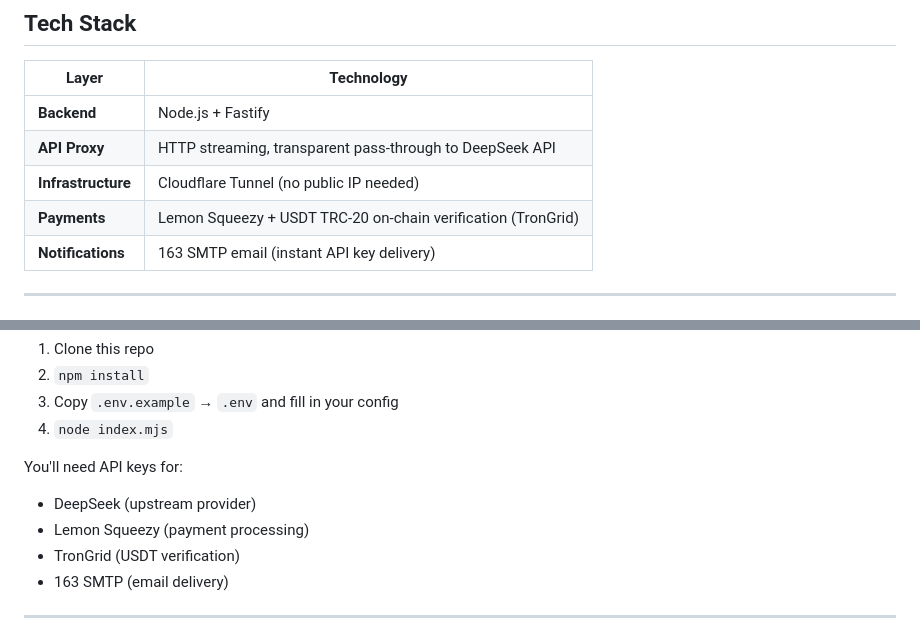
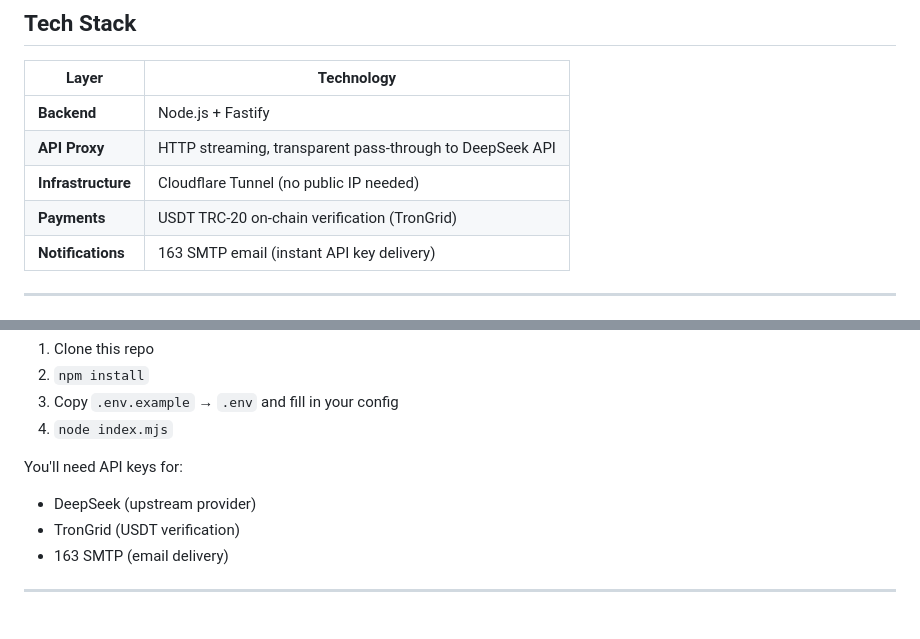
Before and after one commit to XSS-SYS/tokenbridge-mvp, a Markdown page: tokenbridge-mvp/README.md, 2 parts joined by grey strips. GitHub-like rendering.

```diff
--- a/tokenbridge-mvp/README.md
+++ b/tokenbridge-mvp/README.md
@@ -173,7 +171,7 @@ tokenbridge-mvp/
 | **Backend** | Node.js + Fastify |
 | **API Proxy** | HTTP streaming, transparent pass-through to DeepSeek API |
 | **Infrastructure** | Cloudflare Tunnel (no public IP needed) |
-| **Payments** | Lemon Squeezy + USDT TRC-20 on-chain verification (TronGrid) |
+| **Payments** | USDT TRC-20 on-chain verification (TronGrid) |
 | **Notifications** | 163 SMTP email (instant API key delivery) |
 
 ---
@@ -189,7 +187,6 @@ Want to run your own instance?
 
 You'll need API keys for:
 - DeepSeek (upstream provider)
-- Lemon Squeezy (payment processing)
 - TronGrid (USDT verification)
 - 163 SMTP (email delivery)
 
```
Also changed, not shown: other parts of tokenbridge-mvp/README.md (+5 -7 lines).
